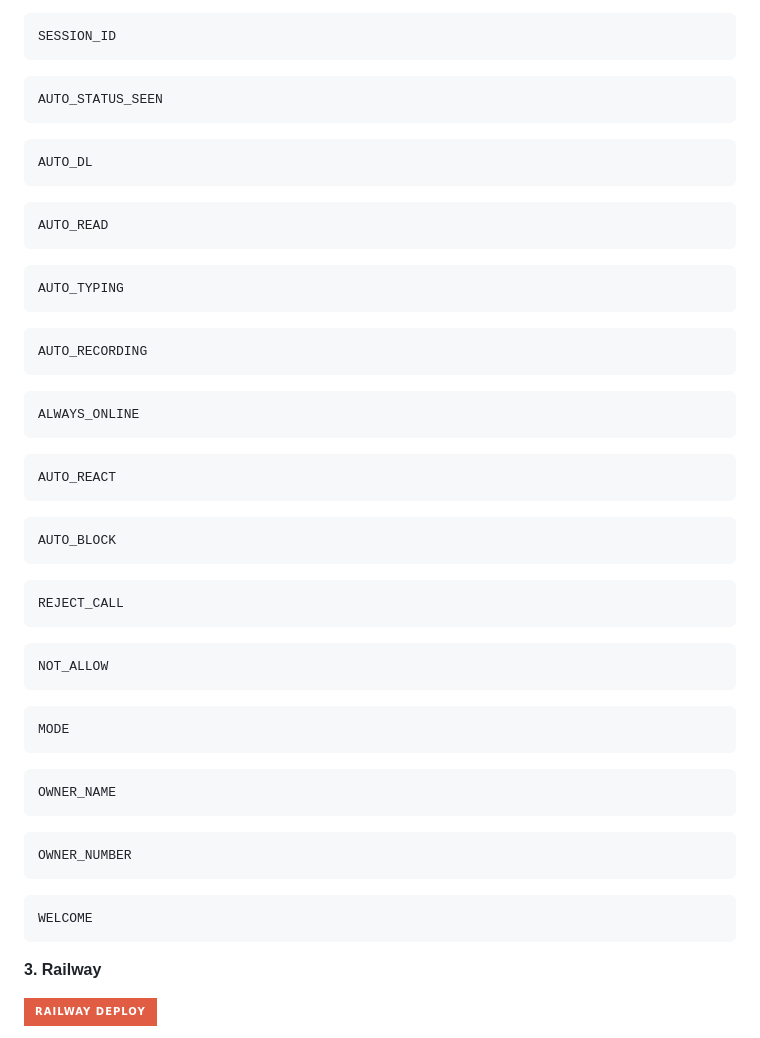
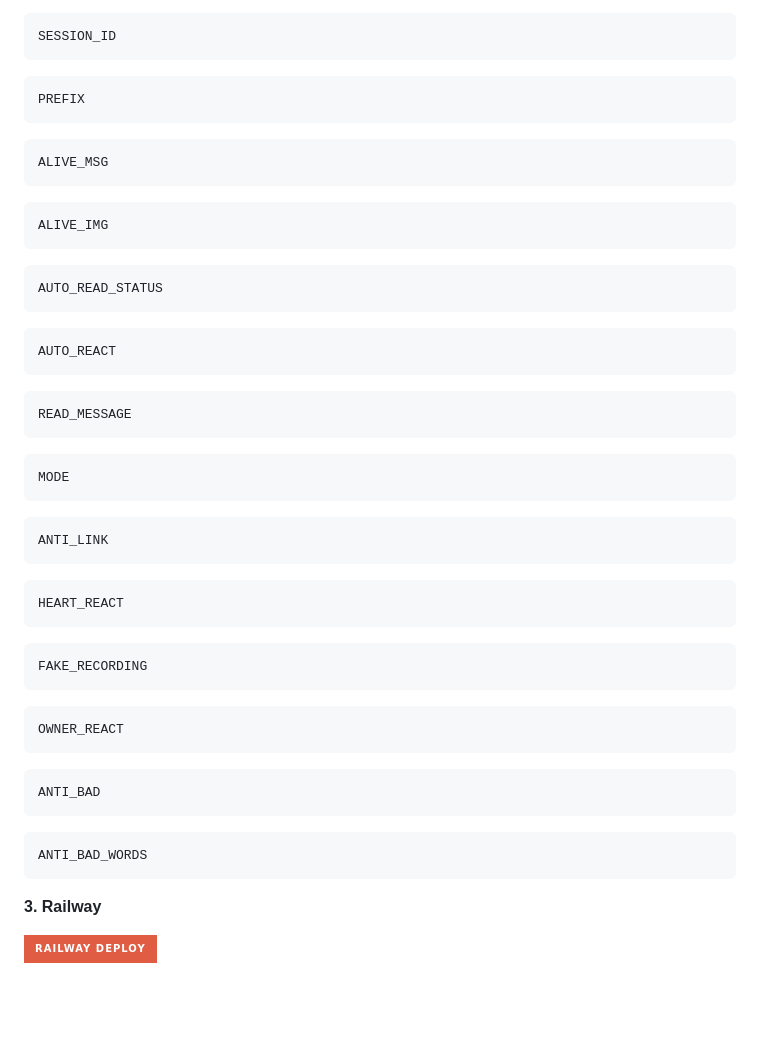
Before and after one commit to xbroken786/KHAN-AI, a Markdown page: README.md, the part around the change printed below. GitHub-like rendering; folded sections open; badges without logos; blank space fills up the shorter version.

````diff
--- a/README.md
+++ b/README.md
@@ -62,46 +62,43 @@ Click on Paring Code To Get Seasion ID To Start The KHAN-MD If Getting Error Use
 SESSION_ID
 ```
 ```
-AUTO_STATUS_SEEN
+PREFIX
 ```
 ```
-AUTO_DL
+ALIVE_MSG
 ```
 ```
-AUTO_READ
+ALIVE_IMG
 ```
 ```
-AUTO_TYPING
-```
-```
-AUTO_RECORDING
-```
-```
-ALWAYS_ONLINE
+AUTO_READ_STATUS
 ```
 ```
 AUTO_REACT
 ```
 ```
-AUTO_BLOCK
-```
-```
-REJECT_CALL
-```
-```
-NOT_ALLOW
+READ_MESSAGE
 ```
 ```
 MODE
 ```
 ```
-OWNER_NAME
+ANTI_LINK
 ```
 ```
-OWNER_NUMBER
+HEART_REACT
 ```
 ```
-WELCOME
+FAKE_RECORDING
+```
+```
+OWNER_REACT
+```
+```
+ANTI_BAD
+```
+```
+ANTI_BAD_WORDS
 ```
 </details>
 
````
Also changed, not shown: other parts of README.md (+1 -1 lines).
